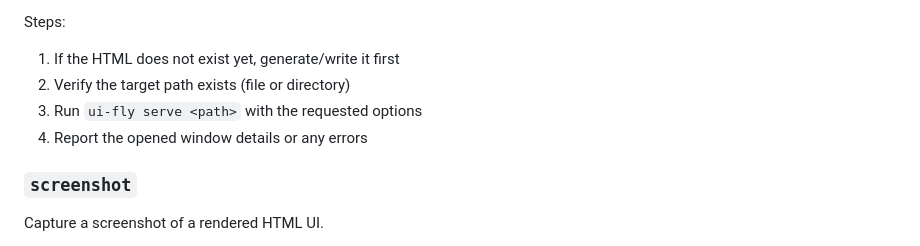
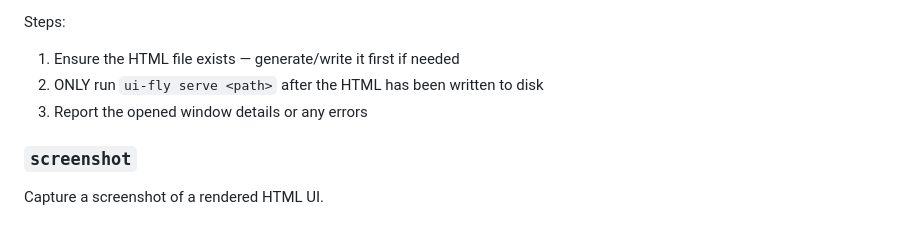
Before and after one commit to sherocktong/ui-fly, a Markdown page: SKILL.md, the part around the change. Rendered like a GitHub page.

Commit message:
Enforce serve only runs after HTML files are generated

```diff
--- a/SKILL.md
+++ b/SKILL.md
@@ -34,10 +34,9 @@ Options:
 - `--quiet` — Suppress non-error output
 
 Steps:
-1. If the HTML does not exist yet, generate/write it first
-2. Verify the target path exists (file or directory)
-3. Run `ui-fly serve <path>` with the requested options
-4. Report the opened window details or any errors
+1. Ensure the HTML file exists — generate/write it first if needed
+2. ONLY run `ui-fly serve <path>` after the HTML has been written to disk
+3. Report the opened window details or any errors
 
 ### `screenshot`
 Capture a screenshot of a rendered HTML UI.
```
